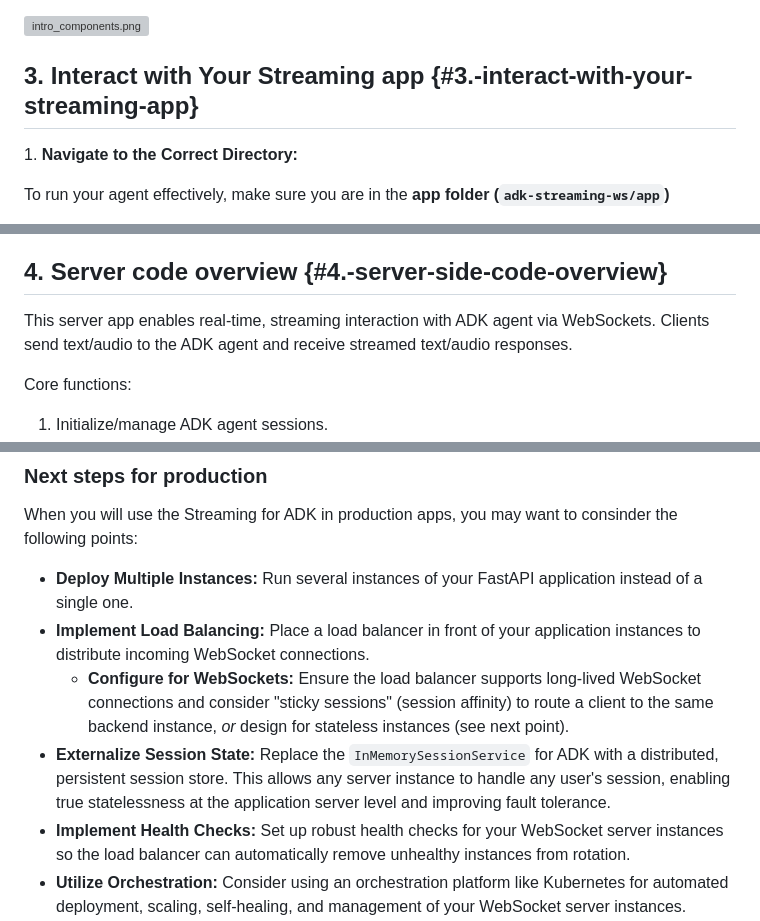
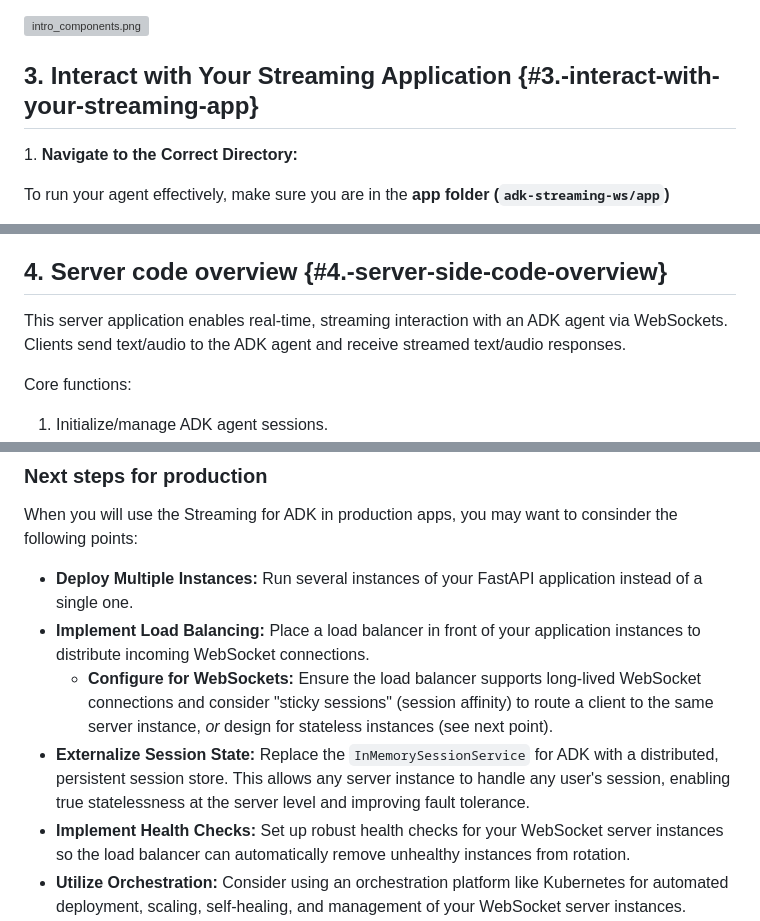
Before and after one commit to kazunori279/gcp-blogs, a Markdown page: 20251028_claude_reviewer_for_adk/article_after_review/custom-streaming-ws.md, 3 parts joined by grey strips. GitHub-like rendering; grey boxes are pictures that could not be loaded.

```diff
--- a/20251028_claude_reviewer_for_adk/article_after_review/custom-streaming-ws.md
+++ b/20251028_claude_reviewer_for_adk/article_after_review/custom-streaming-ws.md
@@ -125,7 +125,7 @@ Notice how easily you integrated [grounding with Google Search](https://ai.googl
 
 ![intro_components.png](../assets/quickstart-streaming-tool.png)
 
-## 3\. Interact with Your Streaming app {#3.-interact-with-your-streaming-app}
+## 3\. Interact with Your Streaming Application {#3.-interact-with-your-streaming-app}
 
 1\. **Navigate to the Correct Directory:**
 
@@ -182,7 +182,7 @@ These console logs are important in case you develop your own streaming applicat
 
 ## 4. Server code overview {#4.-server-side-code-overview}
 
-This server app enables real-time, streaming interaction with ADK agent via WebSockets. Clients send text/audio to the ADK agent and receive streamed text/audio responses.
+This server application enables real-time, streaming interaction with an ADK agent via WebSockets. Clients send text/audio to the ADK agent and receive streamed text/audio responses.
 
 Core functions:
 1.  Initialize/manage ADK agent sessions.
@@ -755,7 +755,7 @@ When you will use the Streaming for ADK in production apps, you may want to cons
 
 *   **Deploy Multiple Instances:** Run several instances of your FastAPI application instead of a single one.
 *   **Implement Load Balancing:** Place a load balancer in front of your application instances to distribute incoming WebSocket connections.
-    *   **Configure for WebSockets:** Ensure the load balancer supports long-lived WebSocket connections and consider "sticky sessions" (session affinity) to route a client to the same backend instance, *or* design for stateless instances (see next point).
-*   **Externalize Session State:** Replace the `InMemorySessionService` for ADK with a distributed, persistent session store. This allows any server instance to handle any user's session, enabling true statelessness at the application server level and improving fault tolerance.
+    *   **Configure for WebSockets:** Ensure the load balancer supports long-lived WebSocket connections and consider "sticky sessions" (session affinity) to route a client to the same server instance, *or* design for stateless instances (see next point).
+*   **Externalize Session State:** Replace the `InMemorySessionService` for ADK with a distributed, persistent session store. This allows any server instance to handle any user's session, enabling true statelessness at the server level and improving fault tolerance.
 *   **Implement Health Checks:** Set up robust health checks for your WebSocket server instances so the load balancer can automatically remove unhealthy instances from rotation.
 *   **Utilize Orchestration:** Consider using an orchestration platform like Kubernetes for automated deployment, scaling, self-healing, and management of your WebSocket server instances.
```
Also changed, not shown: other parts of 20251028_claude_reviewer_for_adk/article_after_review/custom-streaming-ws.md (+7 -7 lines).
